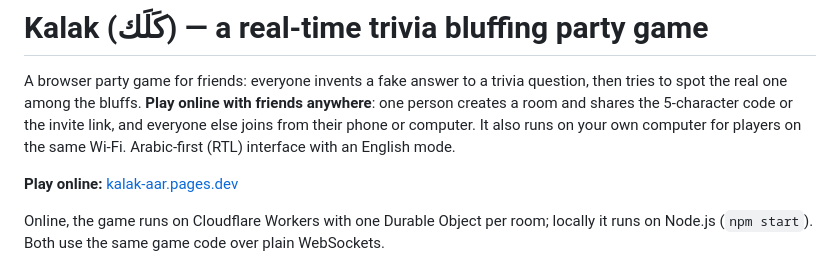
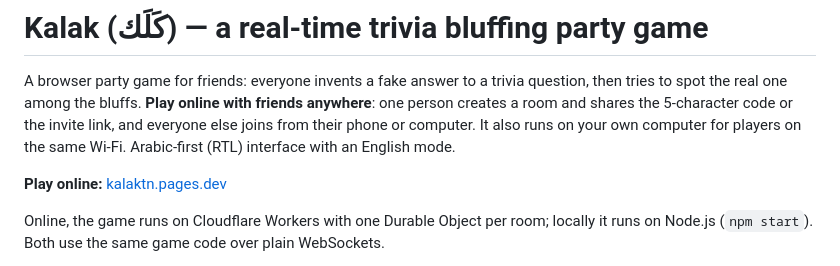
Before and after one commit to naniiic137/Kalak, a Markdown page: README.md, the part around the change. Rendered like a GitHub page.

Commit message:
README: the site's new address, https://kalaktn.pages.dev
Co-Authored-By: Claude Opus 5.5 <noreply@anthropic.com>

```diff
--- a/README.md
+++ b/README.md
@@ -2,7 +2,7 @@
 
 A browser party game for friends: everyone invents a fake answer to a trivia question, then tries to spot the real one among the bluffs. **Play online with friends anywhere**: one person creates a room and shares the 5-character code or the invite link, and everyone else joins from their phone or computer. It also runs on your own computer for players on the same Wi-Fi. Arabic-first (RTL) interface with an English mode.
 
-**Play online:** [kalak-aar.pages.dev](https://kalak-aar.pages.dev/)
+**Play online:** [kalaktn.pages.dev](https://kalaktn.pages.dev/)
 
 Online, the game runs on Cloudflare Workers with one Durable Object per room; locally it runs on Node.js (`npm start`). Both use the same game code over plain WebSockets.
 
```
